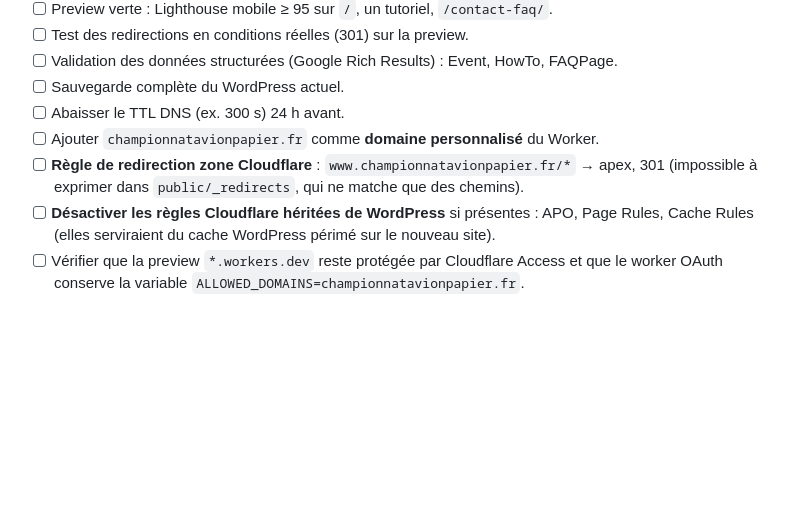
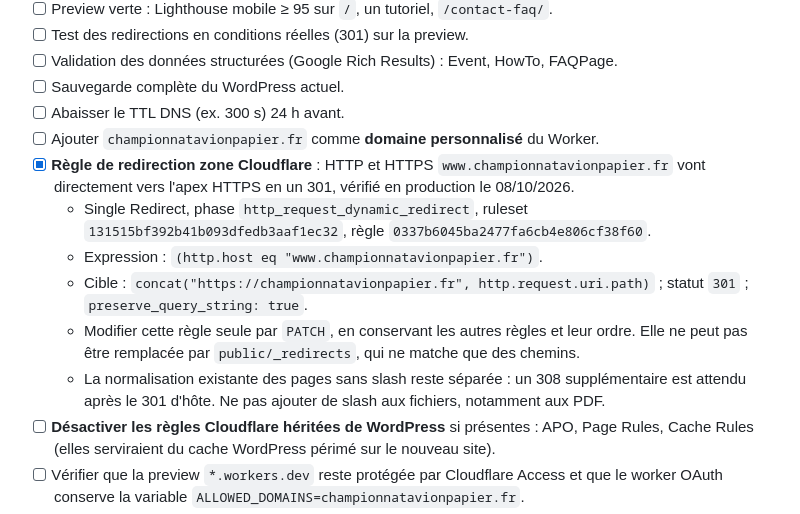
Before and after one commit to nicolasestrem/championnat-avion-papier, a Markdown page: docs/DEPLOYMENT.md, the part around the change. Rendered like a GitHub page; blank space fills up the shorter version.

Commit message:
docs(deploy): record verified single-hop Cloudflare redirect

```diff
--- a/docs/DEPLOYMENT.md
+++ b/docs/DEPLOYMENT.md
@@ -36,7 +36,12 @@ Le code du Worker d'auth est dans `workers/sveltia-cms-auth/` (aucun secret comm
 - [ ] Sauvegarde complète du WordPress actuel.
 - [ ] Abaisser le TTL DNS (ex. 300 s) 24 h avant.
 - [ ] Ajouter `championnatavionpapier.fr` comme **domaine personnalisé** du Worker.
-- [ ] **Règle de redirection zone Cloudflare** : `www.championnatavionpapier.fr/*` → apex, 301 (impossible à exprimer dans `public/_redirects`, qui ne matche que des chemins).
+- [x] **Règle de redirection zone Cloudflare** : HTTP et HTTPS `www.championnatavionpapier.fr` vont directement vers l'apex HTTPS en un 301, vérifié en production le 08/10/2026.
+  - Single Redirect, phase `http_request_dynamic_redirect`, ruleset `131515bf392b41b093dfedb3aaf1ec32`, règle `0337b6045ba2477fa6cb4e806cf38f60`.
+  - Expression : `(http.host eq "www.championnatavionpapier.fr")`.
+  - Cible : `concat("https://championnatavionpapier.fr", http.request.uri.path)` ; statut `301` ; `preserve_query_string: true`.
+  - Modifier cette règle seule par `PATCH`, en conservant les autres règles et leur ordre. Elle ne peut pas être remplacée par `public/_redirects`, qui ne matche que des chemins.
+  - La normalisation existante des pages sans slash reste séparée : un 308 supplémentaire est attendu après le 301 d'hôte. Ne pas ajouter de slash aux fichiers, notamment aux PDF.
 - [ ] **Désactiver les règles Cloudflare héritées de WordPress** si présentes : APO, Page Rules, Cache Rules (elles serviraient du cache WordPress périmé sur le nouveau site).
 - [ ] Vérifier que la preview `*.workers.dev` reste protégée par Cloudflare Access et que le worker OAuth conserve la variable `ALLOWED_DOMAINS=championnatavionpapier.fr`.
 - [ ] Garder le serveur WordPress **allumé et son chemin d'origine restaurable** (tunnel / enregistrement DNS d'origine conservés, juste plus pointés par le domaine) pendant ~1 mois pour le rollback — mais **pas de sous-domaine public** vers WordPress (contenu dupliqué + surface d'attaque) ; l'accès de vérification se fait via le LAN.
```
Also changed, not shown: CHANGELOG.md (+5 -0 lines).
